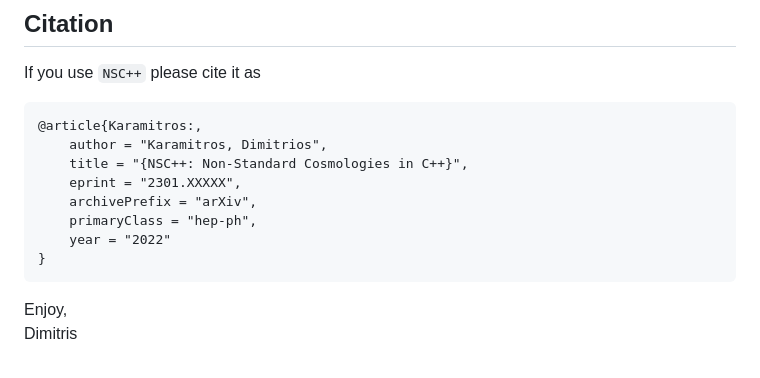
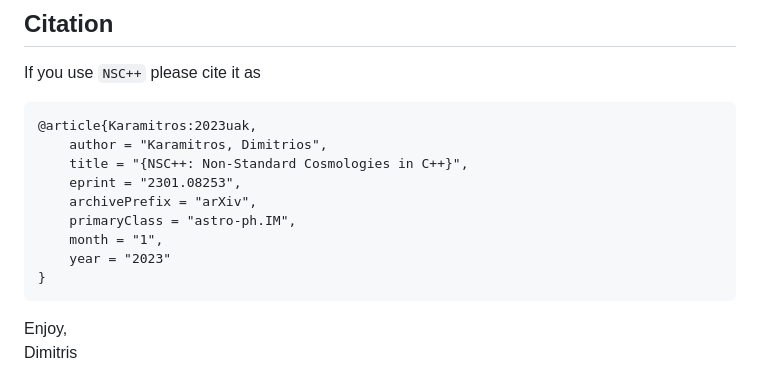
Before and after one commit to dkaramit/NSCpp, a Markdown page: README.md, the part around the change. GitHub-like rendering.

````diff
--- a/README.md
+++ b/README.md
@@ -169,13 +169,14 @@ Contact e-mail: <dkaramit@yahoo.com>, <dimitrios.karamitros@manchester.ac.uk>.
 
 If you use `NSC++` please cite it as
 ```
-@article{Karamitros:,
+@article{Karamitros:2023uak,
     author = "Karamitros, Dimitrios",
     title = "{NSC++: Non-Standard Cosmologies in C++}",
-    eprint = "2301.XXXXX",
+    eprint = "2301.08253",
     archivePrefix = "arXiv",
-    primaryClass = "hep-ph",
-    year = "2022"
+    primaryClass = "astro-ph.IM",
+    month = "1",
+    year = "2023"
 }
 ```
 
````
